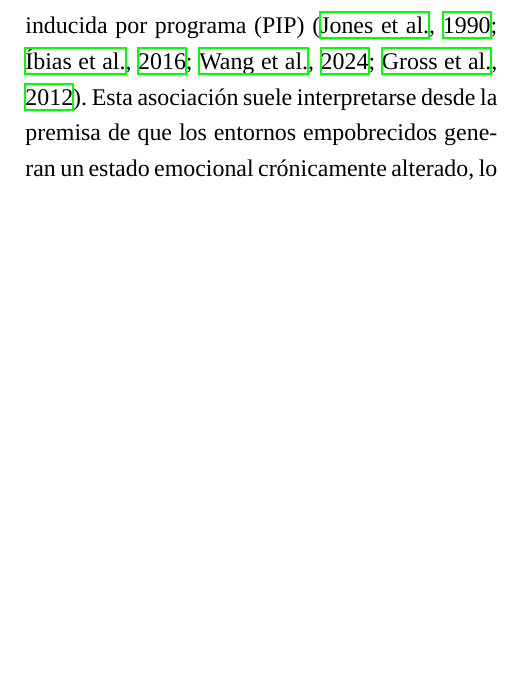
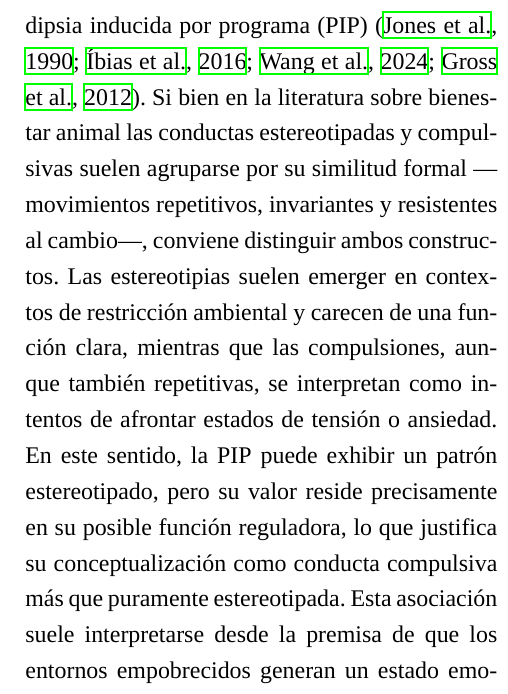
Before and after one commit to devilcius/TFG-PIP, a LaTeX document (tfg.tex): part of one column of page 3 of 11, cut so that both start at the same text, the shorter picture padded with empty space. Compiled offline with XeLaTeX; a missing font is replaced by an installed copy or a similar font.

Commit message:
Fix(introduction): justification stereotype vs. compulsion

```diff
--- a/tfg.tex
+++ b/tfg.tex
@@ -102,7 +102,7 @@ Las conductas inducidas por programa (CIP), también denominadas conductas adjun
 
 Dos marcos teóricos principales han tratado de explicar la génesis de la PIP. \citet{Staddon1977} la interpretó como una respuesta desplazada que aflora en estados motivacionales intermedios, cuando la probabilidad de obtener el reforzador es contingente pero todavía lejana. Por su parte, \citet{Killeen2013} reformularon el problema desde la contigüidad temporal: la proximidad entre una respuesta protoadjuntiva y la entrega del reforzador bastaría para fortalecerla mediante reforzamiento operante, incluso en ausencia de contingencia causal.
 
-La literatura muestra de forma relativamente consistente que el aislamiento social se asocia con un aumento en la probabilidad de aparición de conductas estereotipadas, incluida la polidipsia inducida por programa (PIP) \citep{Jones1989,ibias2016effects,wang2024social,GROSS201261}. Esta asociación suele interpretarse desde la premisa de que los entornos empobrecidos generan un estado emocional crónicamente alterado, lo que favorece la emergencia de patrones conductuales desadaptativos. En esta línea, \citet{GarciaRebollar2024} advierten que la falta de estimulación adecuada compromete tanto el bienestar como la integridad neurofisiológica, facilitando disfunciones y alteraciones conductuales. A partir de estos planteamientos, \citet{Moreno2012} proponen que la PIP puede concebirse como un modelo de compulsividad y, en particular, como una forma de afrontamiento frente a condiciones emocionalmente disruptivas, como la incertidumbre derivada de los programas de reforzamiento intermitente. La consideración de la PIP como conducta compulsiva se basa en varios rasgos que comparte con otros modelos de compulsividad en humanos y animales. En primer lugar, la conducta se manifiesta de forma excesiva, repetitiva y aparentemente desadaptativa, sin una relación instrumental clara con el reforzador. En segundo lugar, persiste a pesar de su escasa utilidad funcional y puede interferir con otras conductas adaptativas. Finalmente, su emergencia ha sido asociada a estados emocionales negativos y condiciones de estrés, lo que sugiere un componente de regulación afectiva. Estos criterios coinciden con las características clave de la compulsividad descritas en el contexto de trastornos como el TOC o las adicciones, donde las conductas son reiteradas, difíciles de suprimir, y actúan como estrategias de afrontamiento disfuncionales frente al malestar emocional \citep{Fineberg2010}.
+La literatura muestra de forma relativamente consistente que el aislamiento social se asocia con un aumento en la probabilidad de aparición de conductas estereotipadas, incluida la polidipsia inducida por programa (PIP) \citep{Jones1989,ibias2016effects,wang2024social,GROSS201261}. Si bien en la literatura sobre bienestar animal las conductas estereotipadas y compulsivas suelen agruparse por su similitud formal —movimientos repetitivos, invariantes y resistentes al cambio—, conviene distinguir ambos constructos. Las estereotipias suelen emerger en contextos de restricción ambiental y carecen de una función clara, mientras que las compulsiones, aunque también repetitivas, se interpretan como intentos de afrontar estados de tensión o ansiedad. En este sentido, la PIP puede exhibir un patrón estereotipado, pero su valor reside precisamente en su posible función reguladora, lo que justifica su conceptualización como conducta compulsiva más que puramente estereotipada. Esta asociación suele interpretarse desde la premisa de que los entornos empobrecidos generan un estado emocional crónicamente alterado, lo que favorece la emergencia de patrones conductuales desadaptativos. En esta línea, \citet{GarciaRebollar2024} advierten que la falta de estimulación adecuada compromete tanto el bienestar como la integridad neurofisiológica, facilitando disfunciones y alteraciones conductuales. A partir de estos planteamientos, \citet{Moreno2012} proponen que la PIP puede concebirse como un modelo de compulsividad y, en particular, como una forma de afrontamiento frente a condiciones emocionalmente disruptivas, como la incertidumbre derivada de los programas de reforzamiento intermitente. La consideración de la PIP como conducta compulsiva se basa en varios rasgos que comparte con otros modelos de compulsividad en humanos y animales. En primer lugar, la conducta se manifiesta de forma excesiva, repetitiva y aparentemente desadaptativa, sin una relación instrumental clara con el reforzador. En segundo lugar, persiste a pesar de su escasa utilidad funcional y puede interferir con otras conductas adaptativas. Finalmente, su emergencia ha sido asociada a estados emocionales negativos y condiciones de estrés, lo que sugiere un componente de regulación afectiva. Estos criterios coinciden con las características clave de la compulsividad descritas en el contexto de trastornos como el TOC o las adicciones, donde las conductas son reiteradas, difíciles de suprimir, y actúan como estrategias de afrontamiento disfuncionales frente al malestar emocional \citep{Fineberg2010}.
 
 Desde esta perspectiva, cabría esperar que su expresión se modulase en función del estado emocional del animal y, por extensión, de variables contextuales como el entorno social o físico. Sin embargo, esta predicción no siempre se cumple. \citet{FuentesVerdugo2023} hallaron que ratas alojadas en condiciones enriquecidas —tanto física como socialmente— desarrollaban la PIP con mayor rapidez e intensidad que aquellas mantenidas en aislamiento. Este hallazgo sugiere que un entorno altamente estimulante podría incrementar la sensibilidad al contraste incentivo bajo programas intermitentes, facilitando respuestas excesivas en lugar de inhibirlas.
 
```
